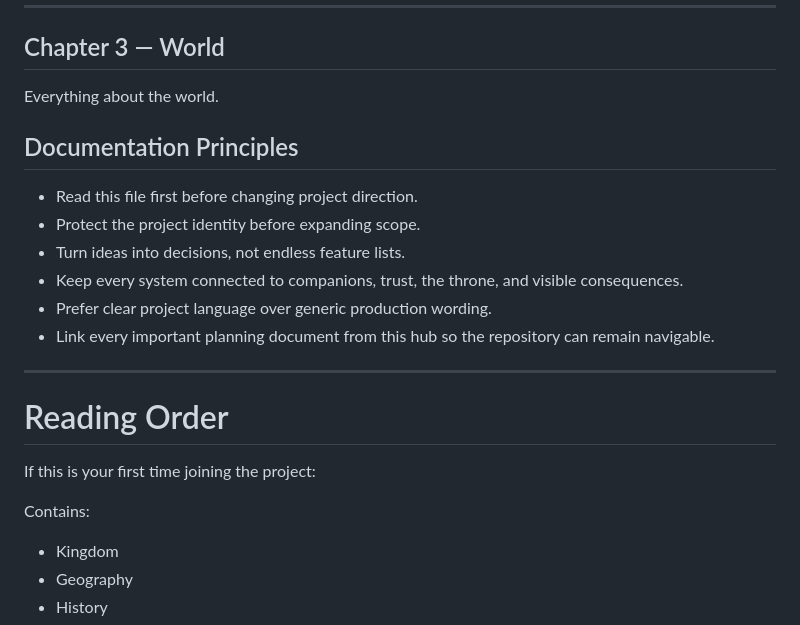
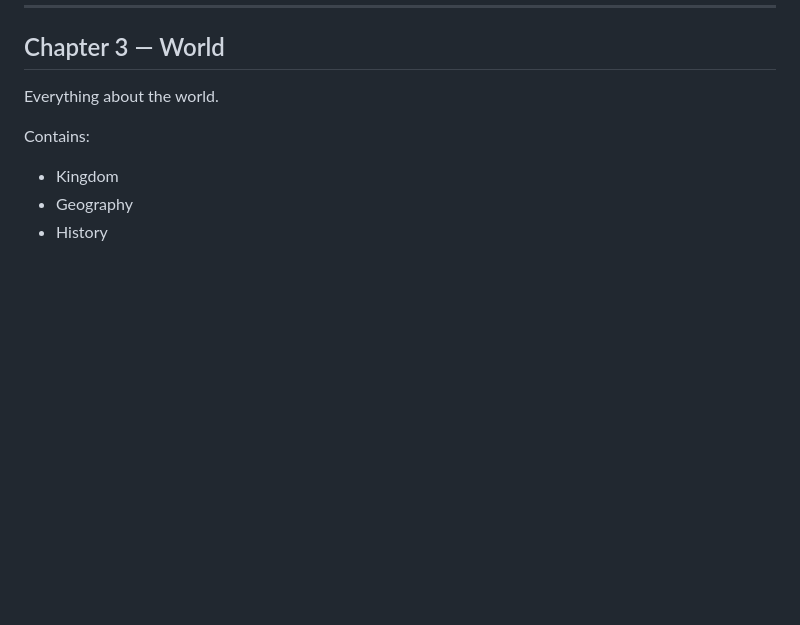
Before and after one commit to Wendy12345aa/dream-palace, a Markdown page: docs/README.md, the part around one of its changes. GitHub-like rendering; blank space fills up the shorter version.

```diff
--- a/docs/README.md
+++ b/docs/README.md
@@ -82,20 +106,6 @@ Contains:
 ## Chapter 3 — World
 
 Everything about the world.
-## Documentation Principles
-
-- Read this file first before changing project direction.
-- Protect the project identity before expanding scope.
-- Turn ideas into decisions, not endless feature lists.
-- Keep every system connected to companions, trust, the throne, and visible consequences.
-- Prefer clear project language over generic production wording.
-- Link every important planning document from this hub so the repository can remain navigable.
-
----
-
-# Reading Order
-
-If this is your first time joining the project:
 
 Contains:
 
```
Also changed, not shown: other parts of docs/README.md (+24 -12 lines).
